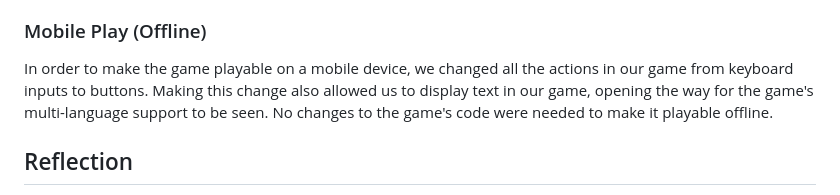
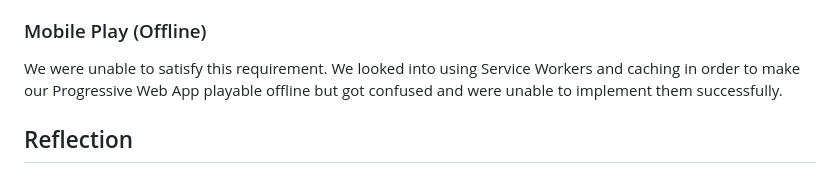
Before and after one commit to Articunolies/CMPM-121-Final-TypeScript, a Markdown page: README.md, the part around the change. GitHub-like rendering.

Commit message:
Updated F3 devlog

```diff
--- a/README.md
+++ b/README.md
@@ -27,7 +27,7 @@ To select the language, the user can click on the language buttons provided in t
 Since our game is played on the browser, we gave it capabilities to be an installable Progressive Web App in order for it to be able to be installed onto a mobile device. We followed the example given by our professor in order to make this happen, where he created a .webmanifest file and put a link to it in the head of index.html. No changes to the game's code were needed to make it installable.
 
 ### Mobile Play (Offline)
-In order to make the game playable on a mobile device, we changed all the actions in our game from keyboard inputs to buttons. Making this change also allowed us to display text in our game, opening the way for the game's multi-language support to be seen. No changes to the game's code were needed to make it playable offline.
+We were unable to satisfy this requirement. We looked into using Service Workers and caching in order to make our Progressive Web App playable offline but got confused and were unable to implement them successfully.
 
 ## Reflection
 No part of our plan changed this time, but a large part of how our game is did. In this development phase, our game went from needing a keyboard in order to be played to simply needing a way to press a button. We're glad we were finally able to change how the input for our game works, because previously, it felt extremely like a prototype just meant for developers to play. We believe this change makes our game feel at least just a bit more finalized than it used to.
```
